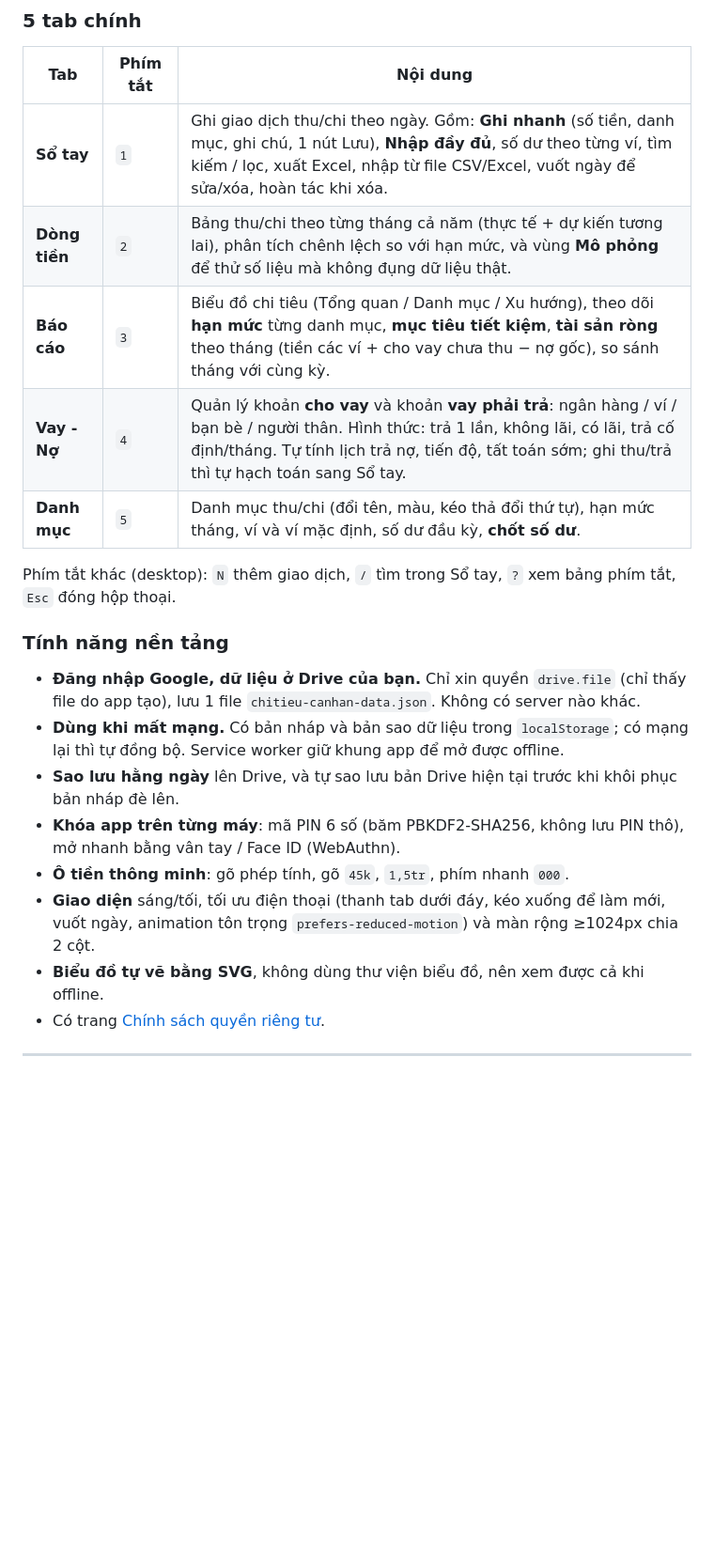
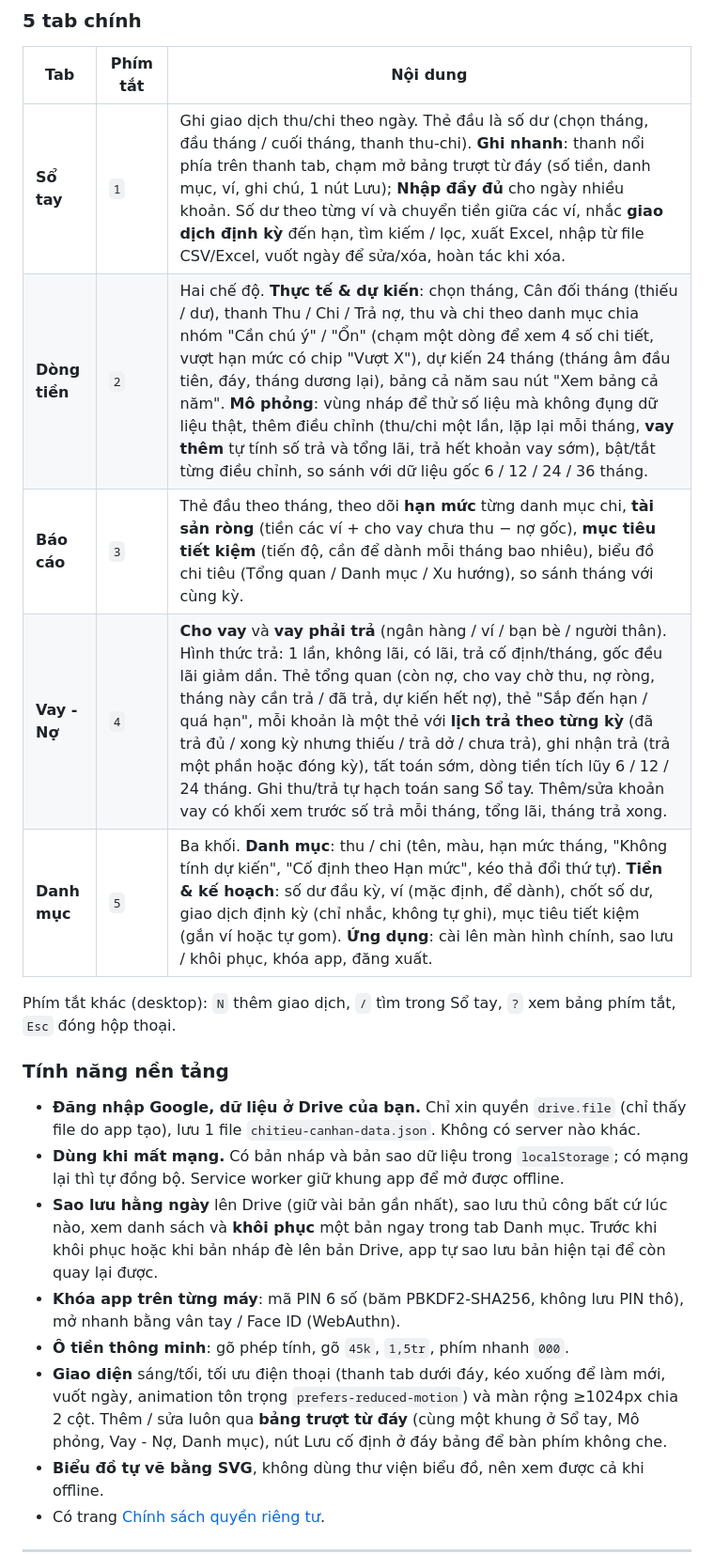
Before and after one commit to tinsdark/so-chi-tieu, a Markdown page: README.md, the part around one of its changes. Shown at 94% size. Drawn GitHub-style; blank space fills up the shorter version.

```diff
--- a/README.md
+++ b/README.md
@@ -10,11 +10,11 @@ Web app quản lý chi tiêu cá nhân bằng tiếng Việt. Chạy hoàn toàn
 
 | Tab | Phím tắt | Nội dung |
 |---|---|---|
-| **Sổ tay** | `1` | Ghi giao dịch thu/chi theo ngày. Gồm: **Ghi nhanh** (số tiền, danh mục, ghi chú, 1 nút Lưu), **Nhập đầy đủ**, số dư theo từng ví, tìm kiếm / lọc, xuất Excel, nhập từ file CSV/Excel, vuốt ngày để sửa/xóa, hoàn tác khi xóa. |
-| **Dòng tiền** | `2` | Bảng thu/chi theo từng tháng cả năm (thực tế + dự kiến tương lai), phân tích chênh lệch so với hạn mức, và vùng **Mô phỏng** để thử số liệu mà không đụng dữ liệu thật. |
-| **Báo cáo** | `3` | Biểu đồ chi tiêu (Tổng quan / Danh mục / Xu hướng), theo dõi **hạn mức** từng danh mục, **mục tiêu tiết kiệm**, **tài sản ròng** theo tháng (tiền các ví + cho vay chưa thu − nợ gốc), so sánh tháng với cùng kỳ. |
-| **Vay - Nợ** | `4` | Quản lý khoản **cho vay** và khoản **vay phải trả**: ngân hàng / ví / bạn bè / người thân. Hình thức: trả 1 lần, không lãi, có lãi, trả cố định/tháng. Tự tính lịch trả nợ, tiến độ, tất toán sớm; ghi thu/trả thì tự hạch toán sang Sổ tay. |
-| **Danh mục** | `5` | Danh mục thu/chi (đổi tên, màu, kéo thả đổi thứ tự), hạn mức tháng, ví và ví mặc định, số dư đầu kỳ, **chốt số dư**. |
+| **Sổ tay** | `1` | Ghi giao dịch thu/chi theo ngày. Thẻ đầu là số dư (chọn tháng, đầu tháng / cuối tháng, thanh thu-chi). **Ghi nhanh**: thanh nổi phía trên thanh tab, chạm mở bảng trượt từ đáy (số tiền, danh mục, ví, ghi chú, 1 nút Lưu); **Nhập đầy đủ** cho ngày nhiều khoản. Số dư theo từng ví và chuyển tiền giữa các ví, nhắc **giao dịch định kỳ** đến hạn, tìm kiếm / lọc, xuất Excel, nhập từ file CSV/Excel, vuốt ngày để sửa/xóa, hoàn tác khi xóa. |
+| **Dòng tiền** | `2` | Hai chế độ. **Thực tế & dự kiến**: chọn tháng, Cân đối tháng (thiếu / dư), thanh Thu / Chi / Trả nợ, thu và chi theo danh mục chia nhóm "Cần chú ý" / "Ổn" (chạm một dòng để xem 4 số chi tiết, vượt hạn mức có chip "Vượt X"), dự kiến 24 tháng (tháng âm đầu tiên, đáy, tháng dương lại), bảng cả năm sau nút "Xem bảng cả năm". **Mô phỏng**: vùng nháp để thử số liệu mà không đụng dữ liệu thật, thêm điều chỉnh (thu/chi một lần, lặp lại mỗi tháng, **vay thêm** tự tính số trả và tổng lãi, trả hết khoản vay sớm), bật/tắt từng điều chỉnh, so sánh với dữ liệu gốc 6 / 12 / 24 / 36 tháng. |
+| **Báo cáo** | `3` | Thẻ đầu theo tháng, theo dõi **hạn mức** từng danh mục chi, **tài sản ròng** (tiền các ví + cho vay chưa thu − nợ gốc), **mục tiêu tiết kiệm** (tiến độ, cần để dành mỗi tháng bao nhiêu), biểu đồ chi tiêu (Tổng quan / Danh mục / Xu hướng), so sánh tháng với cùng kỳ. |
+| **Vay - Nợ** | `4` | **Cho vay** và **vay phải trả** (ngân hàng / ví / bạn bè / người thân). Hình thức trả: 1 lần, không lãi, có lãi, trả cố định/tháng, gốc đều lãi giảm dần. Thẻ tổng quan (còn nợ, cho vay chờ thu, nợ ròng, tháng này cần trả / đã trả, dự kiến hết nợ), thẻ "Sắp đến hạn / quá hạn", mỗi khoản là một thẻ với **lịch trả theo từng kỳ** (đã trả đủ / xong kỳ nhưng thiếu / trả dở / chưa trả), ghi nhận trả (trả một phần hoặc đóng kỳ), tất toán sớm, dòng tiền tích lũy 6 / 12 / 24 tháng. Ghi thu/trả tự hạch toán sang Sổ tay. Thêm/sửa khoản vay có khối xem trước số trả mỗi tháng, tổng lãi, tháng trả xong. |
+| **Danh mục** | `5` | Ba khối. **Danh mục**: thu / chi (tên, màu, hạn mức tháng, "Không tính dự kiến", "Cố định theo Hạn mức", kéo thả đổi thứ tự). **Tiền & kế hoạch**: số dư đầu kỳ, ví (mặc định, để dành), chốt số dư, giao dịch định kỳ (chỉ nhắc, không tự ghi), mục tiêu tiết kiệm (gắn ví hoặc tự gom). **Ứng dụng**: cài lên màn hình chính, sao lưu / khôi phục, khóa app, đăng xuất. |
 
 Phím tắt khác (desktop): `N` thêm giao dịch, `/` tìm trong Sổ tay, `?` xem bảng phím tắt, `Esc` đóng hộp thoại.
 
@@ -22,10 +22,10 @@ Phím tắt khác (desktop): `N` thêm giao dịch, `/` tìm trong Sổ tay, `?`
 
 - **Đăng nhập Google, dữ liệu ở Drive của bạn.** Chỉ xin quyền `drive.file` (chỉ thấy file do app tạo), lưu 1 file `chitieu-canhan-data.json`. Không có server nào khác.
 - **Dùng khi mất mạng.** Có bản nháp và bản sao dữ liệu trong `localStorage`; có mạng lại thì tự đồng bộ. Service worker giữ khung app để mở được offline.
-- **Sao lưu hằng ngày** lên Drive, và tự sao lưu bản Drive hiện tại trước khi khôi phục bản nháp đè lên.
+- **Sao lưu hằng ngày** lên Drive (giữ vài bản gần nhất), sao lưu thủ công bất cứ lúc nào, xem danh sách và **khôi phục** một bản ngay trong tab Danh mục. Trước khi khôi phục hoặc khi bản nháp đè lên bản Drive, app tự sao lưu bản hiện tại để còn quay lại được.
 - **Khóa app trên từng máy**: mã PIN 6 số (băm PBKDF2-SHA256, không lưu PIN thô), mở nhanh bằng vân tay / Face ID (WebAuthn).
 - **Ô tiền thông minh**: gõ phép tính, gõ `45k`, `1,5tr`, phím nhanh `000`.
-- **Giao diện** sáng/tối, tối ưu điện thoại (thanh tab dưới đáy, kéo xuống để làm mới, vuốt ngày, animation tôn trọng `prefers-reduced-motion`) và màn rộng ≥1024px chia 2 cột.
+- **Giao diện** sáng/tối, tối ưu điện thoại (thanh tab dưới đáy, kéo xuống để làm mới, vuốt ngày, animation tôn trọng `prefers-reduced-motion`) và màn rộng ≥1024px chia 2 cột. Thêm / sửa luôn qua **bảng trượt từ đáy** (cùng một khung ở Sổ tay, Mô phỏng, Vay - Nợ, Danh mục), nút Lưu cố định ở đáy bảng để bàn phím không che.
 - **Biểu đồ tự vẽ bằng SVG**, không dùng thư viện biểu đồ, nên xem được cả khi offline.
 - Có trang [Chính sách quyền riêng tư](privacy.html).
 
```
Also changed, not shown: other parts of README.md (+22 -6 lines).
